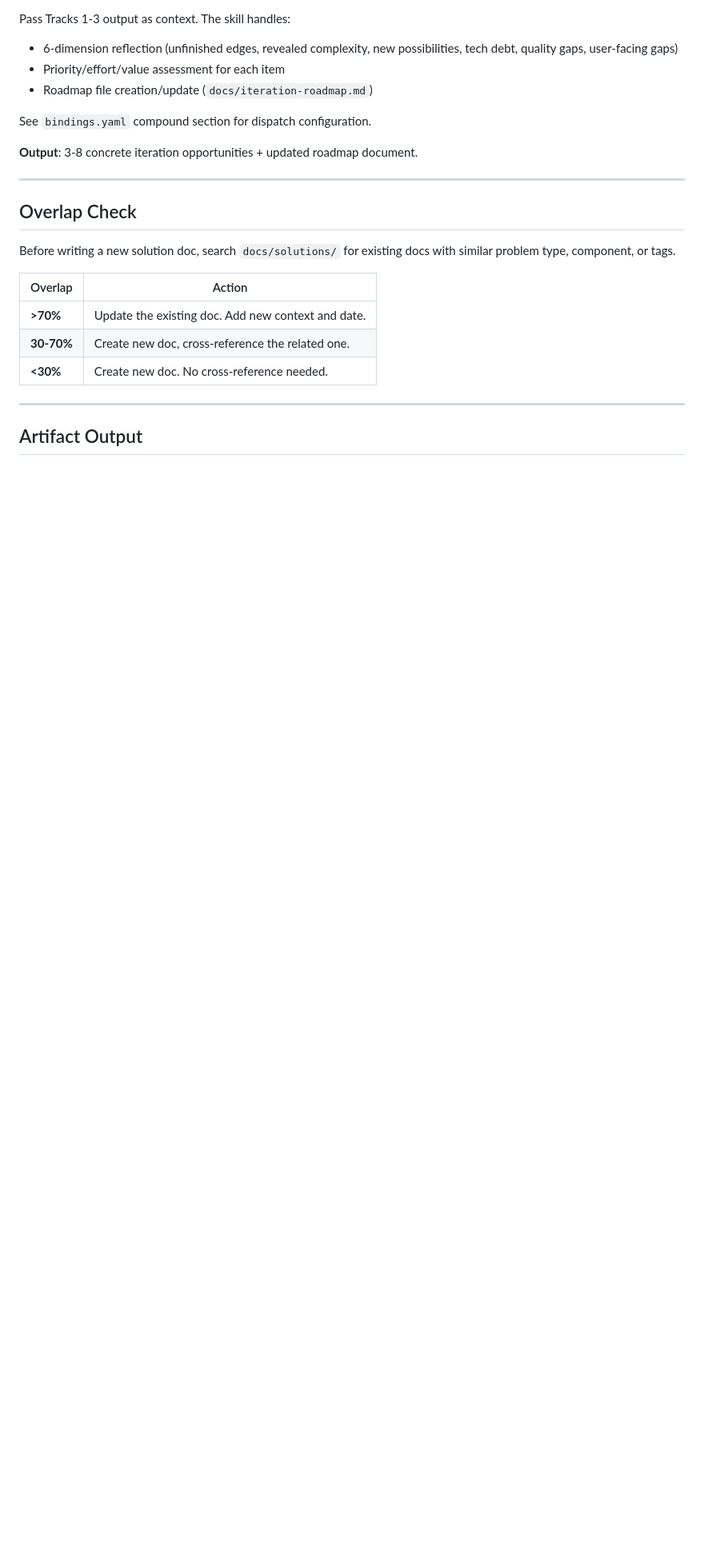
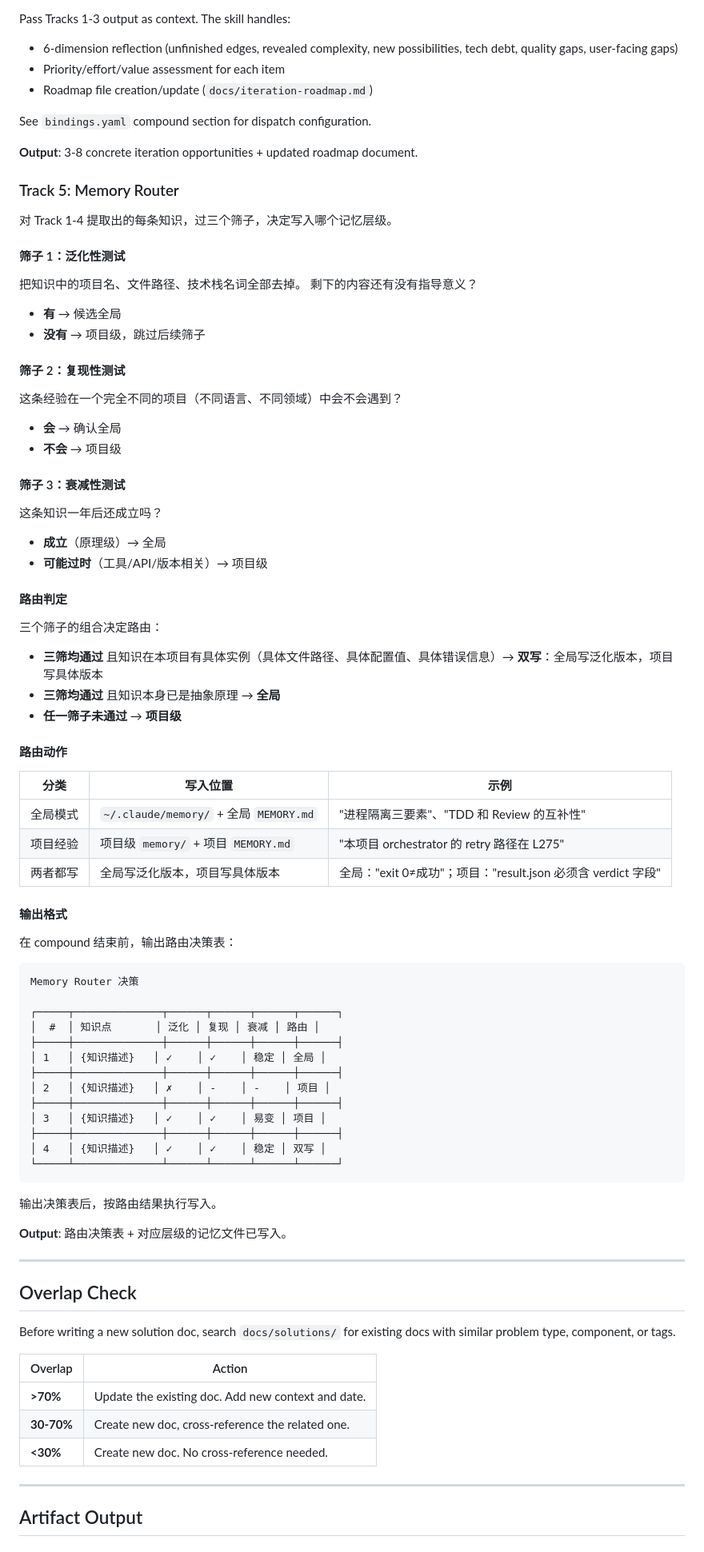
Before and after one commit to d-wwei/apex-forge, a Markdown page: skill/stages/compound.md, the part around one of its changes. Shown at 80% size. GitHub-like rendering; blank space fills up the shorter version.

Commit message:
feat(compound): add Track 5 Memory Router — route knowledge to correct memory tier
Three filters (泛化性/复现性/衰减性) turn "gut feel" routing into an executable
checklist. Knowledge that passes all three and has project-specific instances gets
dual-written (global abstract + project concrete). Decision table output makes
routing auditable.

Co-Authored-By: Claude Opus 4.6 (1M context) <noreply@anthropic.com>

````diff
--- a/skill/stages/compound.md
+++ b/skill/stages/compound.md
@@ -69,6 +69,72 @@ Pass Tracks 1-3 output as context. The skill handles:
 See `bindings.yaml` compound section for dispatch configuration.
 
 **Output**: 3-8 concrete iteration opportunities + updated roadmap document.
+
+### Track 5: Memory Router
+
+对 Track 1-4 提取出的每条知识，过三个筛子，决定写入哪个记忆层级。
+
+#### 筛子 1：泛化性测试
+
+把知识中的项目名、文件路径、技术栈名词全部去掉。
+剩下的内容还有没有指导意义？
+
+- **有** → 候选全局
+- **没有** → 项目级，跳过后续筛子
+
+#### 筛子 2：复现性测试
+
+这条经验在一个完全不同的项目（不同语言、不同领域）中会不会遇到？
+
+- **会** → 确认全局
+- **不会** → 项目级
+
+#### 筛子 3：衰减性测试
+
+这条知识一年后还成立吗？
+
+- **成立**（原理级）→ 全局
+- **可能过时**（工具/API/版本相关）→ 项目级
+
+#### 路由判定
+
+三个筛子的组合决定路由：
+
+- **三筛均通过** 且知识在本项目有具体实例（具体文件路径、具体配置值、具体错误信息）→ **双写**：全局写泛化版本，项目写具体版本
+- **三筛均通过** 且知识本身已是抽象原理 → **全局**
+- **任一筛子未通过** → **项目级**
+
+#### 路由动作
+
+| 分类 | 写入位置 | 示例 |
+|------|---------|------|
+| 全局模式 | `~/.claude/memory/` + 全局 `MEMORY.md` | "进程隔离三要素"、"TDD 和 Review 的互补性" |
+| 项目经验 | 项目级 `memory/` + 项目 `MEMORY.md` | "本项目 orchestrator 的 retry 路径在 L275" |
+| 两者都写 | 全局写泛化版本，项目写具体版本 | 全局："exit 0≠成功"；项目："result.json 必须含 verdict 字段" |
+
+#### 输出格式
+
+在 compound 结束前，输出路由决策表：
+
+```
+Memory Router 决策
+
+┌─────┬──────────────┬──────┬──────┬──────┬──────┐
+│  #  │ 知识点       │ 泛化 │ 复现 │ 衰减 │ 路由 │
+├─────┼──────────────┼──────┼──────┼──────┼──────┤
+│ 1   │ {知识描述}   │ ✓    │ ✓    │ 稳定 │ 全局 │
+├─────┼──────────────┼──────┼──────┼──────┼──────┤
+│ 2   │ {知识描述}   │ ✗    │ -    │ -    │ 项目 │
+├─────┼──────────────┼──────┼──────┼──────┼──────┤
+│ 3   │ {知识描述}   │ ✓    │ ✓    │ 易变 │ 项目 │
+├─────┼──────────────┼──────┼──────┼──────┼──────┤
+│ 4   │ {知识描述}   │ ✓    │ ✓    │ 稳定 │ 双写 │
+└─────┴──────────────┴──────┴──────┴──────┴──────┘
+```
+
+输出决策表后，按路由结果执行写入。
+
+**Output**: 路由决策表 + 对应层级的记忆文件已写入。
 
 ---
 
````
Also changed, not shown: other parts of skill/stages/compound.md (+1 -1 lines).
